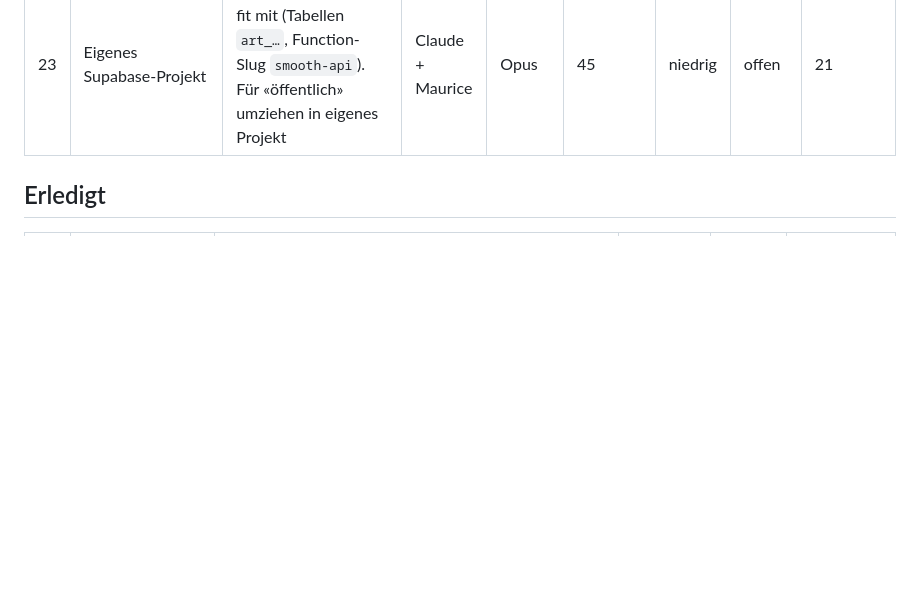
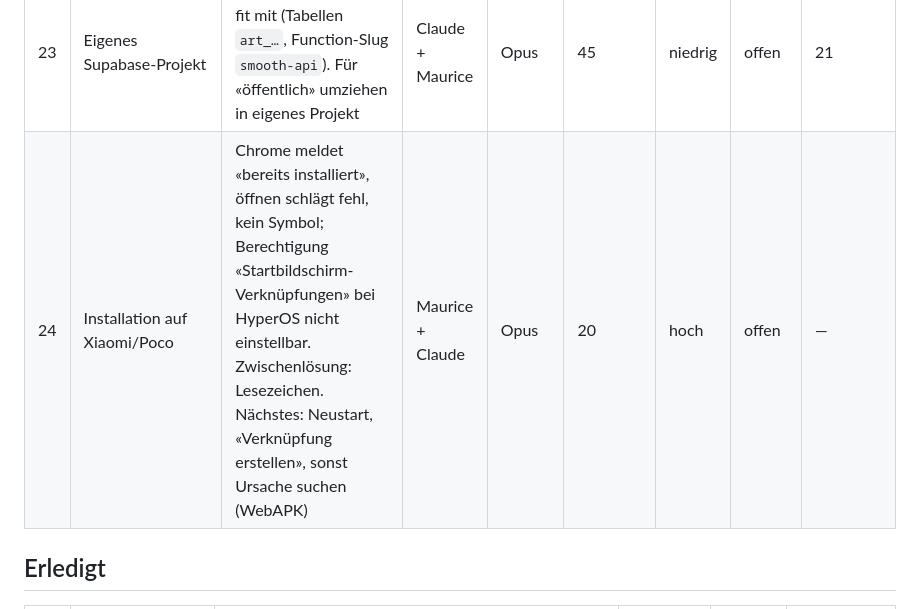
Before and after one commit to mabena71/art-explainer, a Markdown page: TODO.md, the part around the change. Drawn GitHub-style; blank space fills up the shorter version.

Commit message:
To-do: Installationsproblem Xiaomi
Co-Authored-By: Claude Opus 5.5 <noreply@anthropic.com>

```diff
--- a/TODO.md
+++ b/TODO.md
@@ -25,6 +25,7 @@ Plan: Foto von Bild oder Skulptur → Erkennung durch Claude → Erklärung, ver
 | 21 | Öffentlich machen | Registrierung, Limits, Kostenschutz, Datenschutz-Text | Claude + Maurice | Opus | 120 | niedrig | Idee | 7 |
 | 22 | Anthropic-Schlüssel erneuern | Schlüssel «art-explainer» läuft am 31.12.2027 ab; neuen erzeugen und Secret `ANTHROPIC_API_KEY` in bena-fit ersetzen | Maurice | — | 10 | niedrig | offen | — |
 | 23 | Eigenes Supabase-Projekt | Läuft vorerst in bena-fit mit (Tabellen `art_…`, Function-Slug `smooth-api`). Für «öffentlich» umziehen in eigenes Projekt | Claude + Maurice | Opus | 45 | niedrig | offen | 21 |
+| 24 | Installation auf Xiaomi/Poco | Chrome meldet «bereits installiert», öffnen schlägt fehl, kein Symbol; Berechtigung «Startbildschirm-Verknüpfungen» bei HyperOS nicht einstellbar. Zwischenlösung: Lesezeichen. Nächstes: Neustart, «Verknüpfung erstellen», sonst Ursache suchen (WebAPK) | Maurice + Claude | Opus | 20 | hoch | offen | — |
 
 ## Erledigt
 
```
